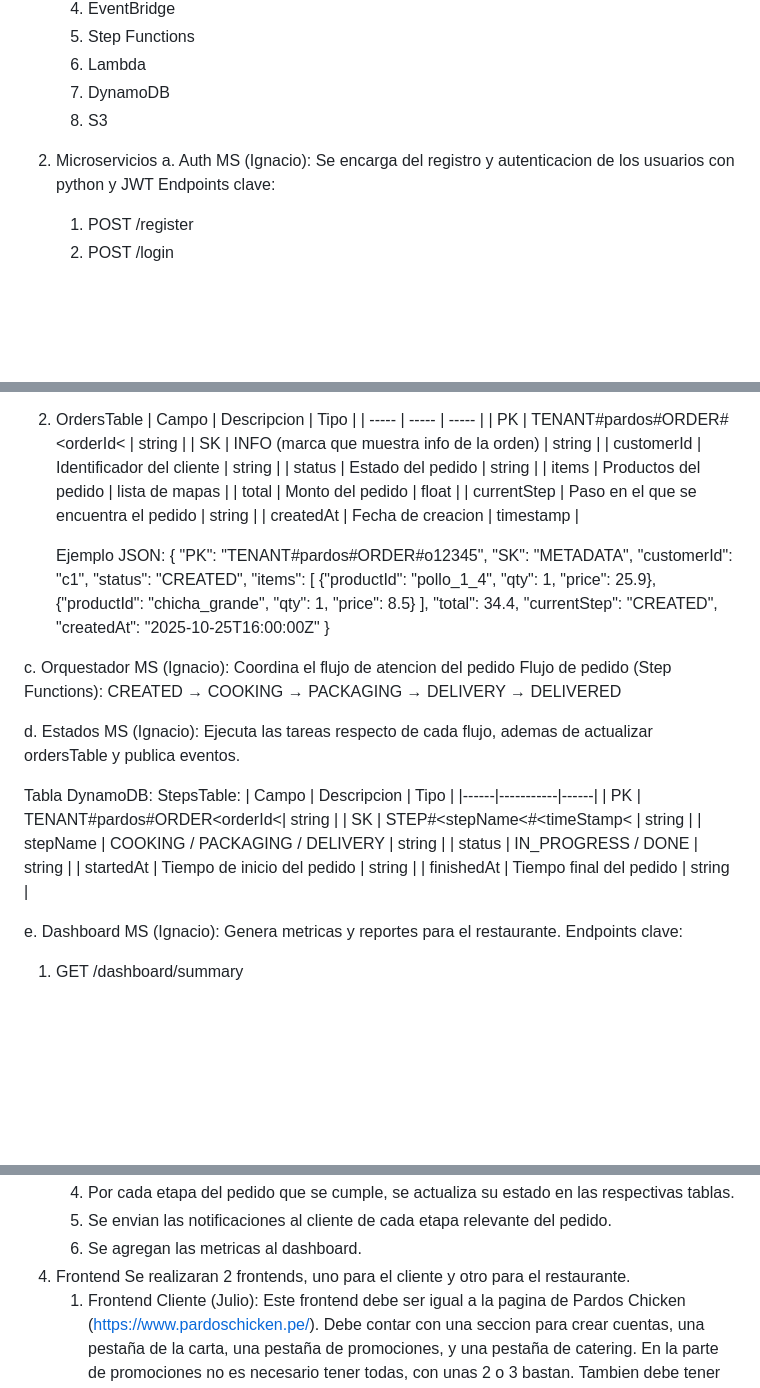
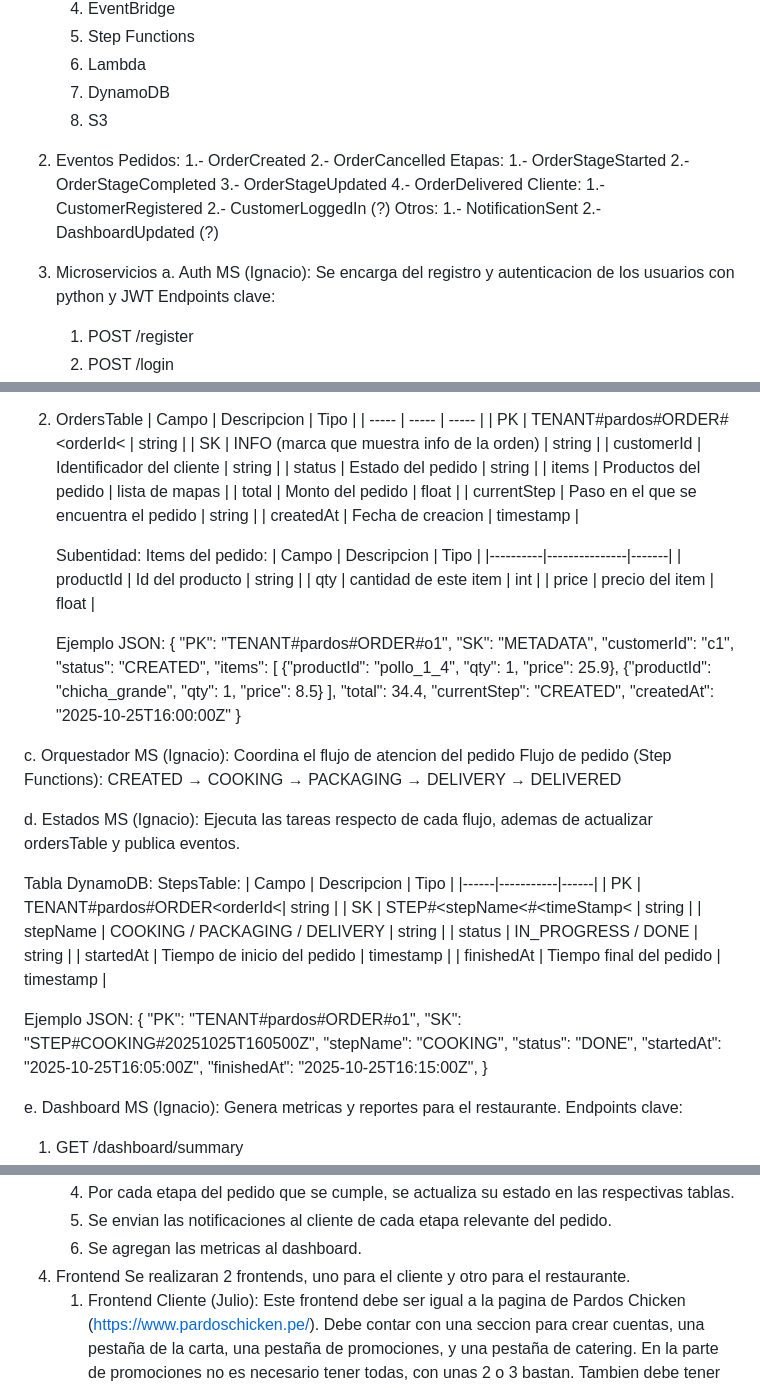
Before and after one commit to IgnacioVida1/PF-PardosServerless, a Markdown page: README.md, 3 parts joined by grey strips. Rendered like a GitHub page; blank space fills up the shorter version.

```diff
--- a/README.md
+++ b/README.md
@@ -28,7 +28,22 @@ Tecnologias:
     6) Lambda
     7) DynamoDB
     8) S3
-3. Microservicios
+3. Eventos
+    Pedidos:
+    1.- OrderCreated
+    2.- OrderCancelled
+    Etapas:
+    1.- OrderStageStarted
+    2.- OrderStageCompleted
+    3.- OrderStageUpdated
+    4.- OrderDelivered
+    Cliente:
+    1.- CustomerRegistered
+    2.- CustomerLoggedIn (?)
+    Otros:
+    1.- NotificationSent
+    2.- DashboardUpdated (?)
+4. Microservicios
   a. Auth MS (Ignacio): Se encarga del registro y autenticacion de los usuarios con python y JWT
      Endpoints clave:
      1) POST /register
@@ -96,9 +111,17 @@ Tabla DynamoDB:
 	 | currentStep | Paso en el que se encuentra el pedido | string |
 	 | createdAt | Fecha de creacion | timestamp |
 
+     Subentidad:
+     Items del pedido:
+     | Campo | Descripcion | Tipo |
+     |----------|---------------|-------|
+     | productId | Id del producto | string |
+     | qty | cantidad de este item | int |
+     | price | precio del item | float |
+
      Ejemplo JSON:
      {
-       "PK": "TENANT#pardos#ORDER#o12345",
+       "PK": "TENANT#pardos#ORDER#o1",
        "SK": "METADATA",
        "customerId": "c1",
        "status": "CREATED",
@@ -125,8 +148,18 @@ StepsTable:
 | SK | STEP#<stepName<#<timeStamp< | string |
 | stepName | COOKING / PACKAGING / DELIVERY | string |
 | status | IN_PROGRESS / DONE | string |
-| startedAt | Tiempo de inicio del pedido | string |
-| finishedAt | Tiempo final del pedido | string |
+| startedAt | Tiempo de inicio del pedido | timestamp |
+| finishedAt | Tiempo final del pedido | timestamp |
+
+Ejemplo JSON:
+{
+  "PK": "TENANT#pardos#ORDER#o1",
+  "SK": "STEP#COOKING#20251025T160500Z",
+  "stepName": "COOKING",
+  "status": "DONE",
+  "startedAt": "2025-10-25T16:05:00Z",
+  "finishedAt": "2025-10-25T16:15:00Z",
+}
 
    e. Dashboard MS (Ignacio): Genera metricas y reportes para el restaurante.
    Endpoints clave:
@@ -143,7 +176,7 @@ StepsTable:
     4) Por cada etapa del pedido que se cumple, se actualiza su estado en las respectivas tablas.
     5) Se envian las notificaciones al cliente de cada etapa relevante del pedido.
     6) Se agregan las metricas al dashboard.
-4. Frontend
+5. Frontend
 Se realizaran 2 frontends, uno para el cliente y otro para el restaurante.
     1) Frontend Cliente (Julio): Este frontend debe ser igual a la pagina de Pardos Chicken (https://www.pardoschicken.pe/). Debe contar con una seccion para crear cuentas, una pestaña de la carta, una pestaña de promociones, y una pestaña de catering. En la parte de promociones no es necesario tener todas, con unas 2 o 3 bastan. Tambien debe tener una seccion de pedido, donde se veran las promos o productos de carta que se hayan agregado al carrito. Toda la logica de pago podemos saltarla, como poniendo una pequeña pagina intermedia entre la toma del pedido y la confirmacion del pago que diga algo como "Pedido siendo pagado", con fin de hacer la simulacion.Tambien debe haber una seccion de cuenta, donde el cliente podra cambiar sus datos de cuenta o revisarlos.
     2) Frontend Restaurante (Yuri): Este frontend es mas simple, debe contar con 2 pestañas principales, cualquier adicion se queda a criterio del encargado. La primera pestaña contenera un dashboard, dando info general sobre todos los pedidos mediante graficos y cosas asi, esta pestaña consumira el microservicio de Dashboard, el cual generara la mayoria de las metricas, la cosa es mas que nada como se muestra, preferiblemente en formato de graficos y tablas, obviamente que cuente con paginacion para que no explote la pagina. La segunda pestaña sera la pestaña de pedidos, ahi estaran todos los pedidos, con paginacion tambien. Aqui se podra cambiar el estado de cada pedido, marcandolo en cada etapa segun avance su preparacion. Los pedidos deben ordenarse en orden de llegada, osea que se ordenaran teniendo en cuenta cual lleva mas tiempo existiendo. En cada pedido, que aparecera en la pestaña de forma reducida, solo mostrando lo que contiene el pedido, debera poderse clickear para expandirlo y poder ver todos los detalles del pedido, desde los productos que contiene, hasta su costo, tiempos que se llevan manejando, estado actual, etc. En esta forma expandida tambien debera poder editarse el estado del pedido.
```
Also changed, not shown: other parts of README.md (+3 -0 lines).
